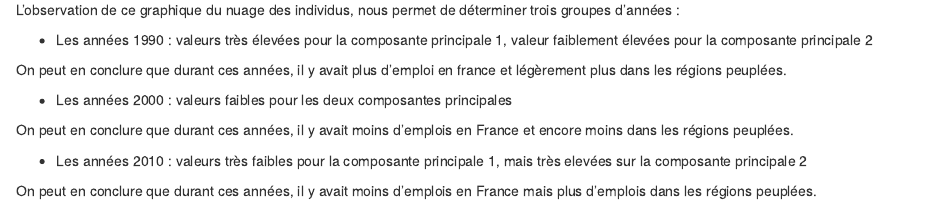
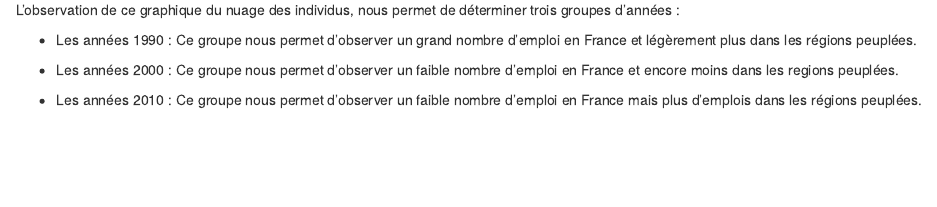
Before and after one commit to Ombrelin/projet-analyse-donnee, an R Markdown document (3 - Rapport - Regions.rmd): the page in a window 1100 px wide, from 5050 px down. Rendered offline with R 4.5, knitr and Pandoc, with nearby package versions; drawn as R Markdown's standard HTML page in place of the format the file asks for.

Commit message:
graph 2d regions

````diff
--- a/3 - Rapport - Regions.rmd
+++ b/3 - Rapport - Regions.rmd
@@ -115,14 +115,11 @@ abline(h = 0, v = 0)
 ```
 L'observation de ce graphique du nuage des individus, nous permet de déterminer trois groupes d'années :
 
-- Les années 1990 : valeurs très élevées pour la composante principale 1, valeur faiblement élevées pour la composante principale 2
+- Les années 1990 :
+Ce groupe nous permet d'observer un grand nombre d'emploi en France et légèrement plus dans les régions peuplées.
 
-On peut en conclure que durant ces années, il y avait plus d'emploi en france et légèrement plus dans les régions peuplées.
+- Les années 2000 :
+Ce groupe nous permet d'observer un faible nombre d'emploi en France et encore moins dans les regions peuplées.
 
-- Les années 2000 : valeurs faibles pour les deux composantes principales
-
-On peut en conclure que durant ces années, il y avait moins d'emplois en France et encore moins dans les régions peuplées.
-
-- Les années 2010 : valeurs très faibles pour la composante principale 1, mais très elevées sur la composante principale 2
-
-On peut en conclure que durant ces années, il y avait moins d'emplois en France mais plus d'emplois dans les régions peuplées.
+- Les années 2010 :
+Ce groupe nous permet d'observer un faible nombre d'emploi en France mais plus d'emplois dans les régions peuplées.
````
